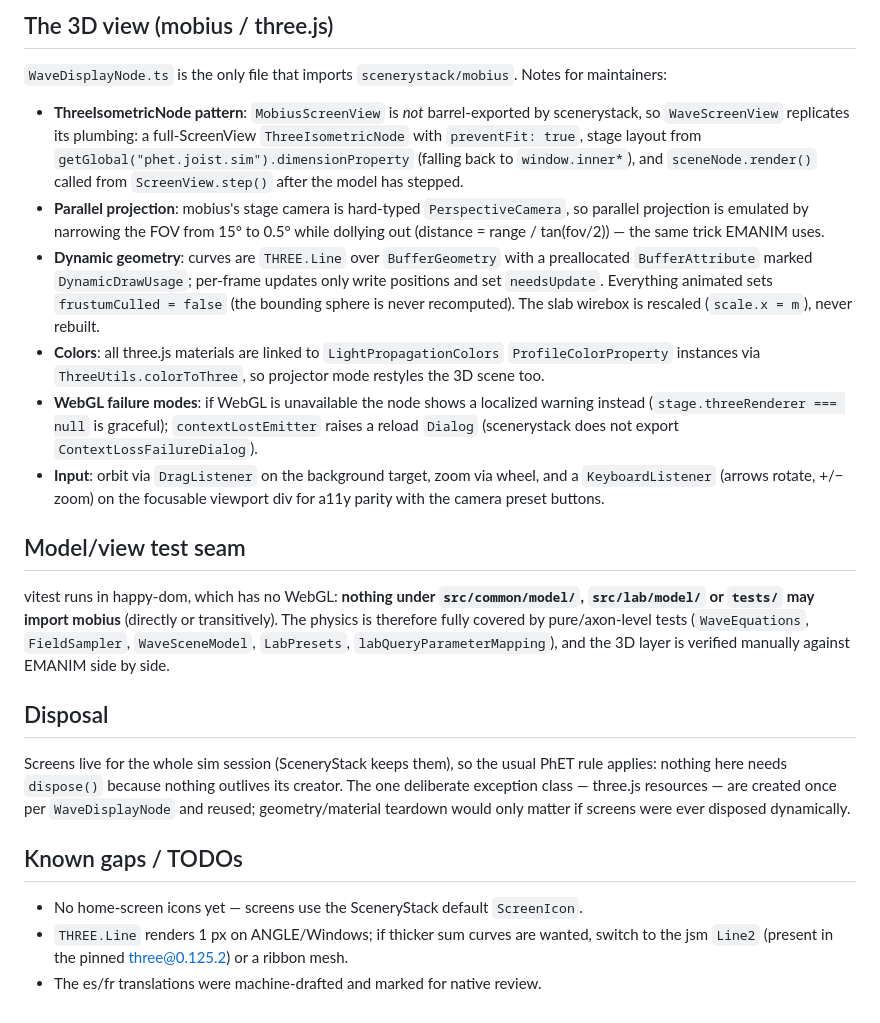
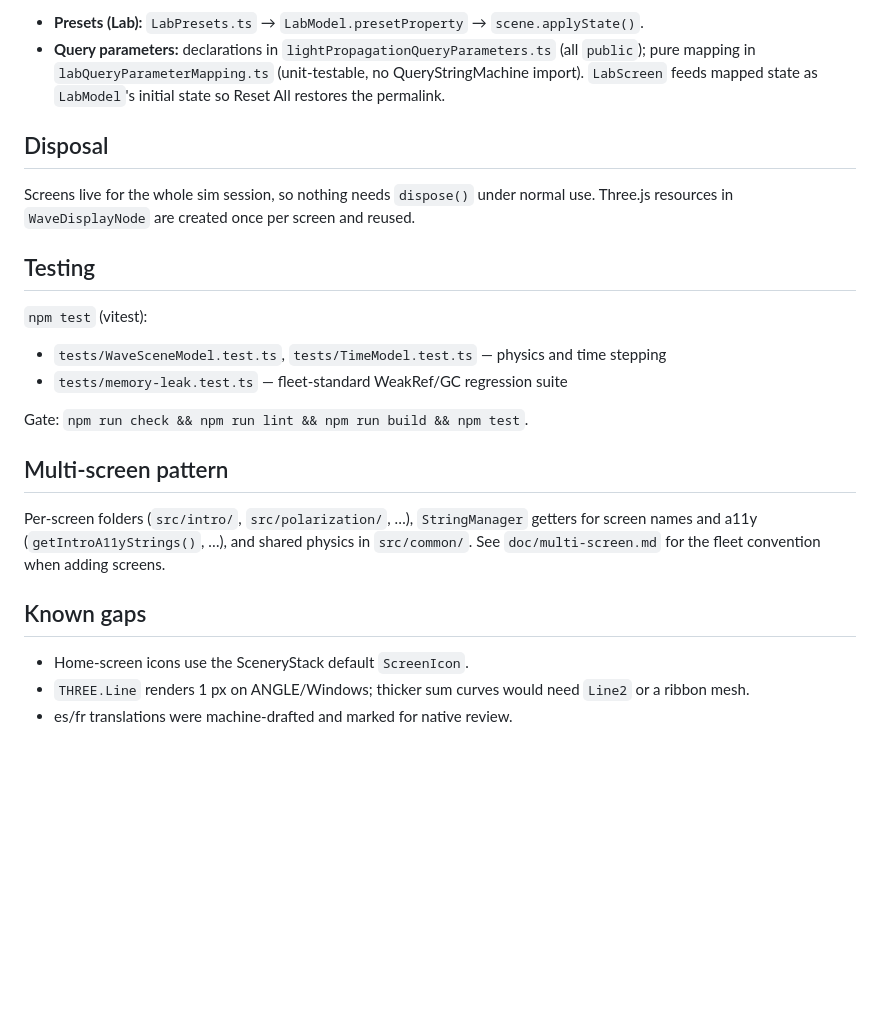
Before and after one commit to OpenPhysics/LightPropagation, a Markdown page: doc/implementation-notes.md, the part around one of its changes. Drawn GitHub-style; blank space fills up the shorter version.

```diff
--- a/doc/implementation-notes.md
+++ b/doc/implementation-notes.md
@@ -94,46 +67,30 @@ Cross-Property rules live in the model layer:
-## The 3D view (mobius / three.js)
-
-`WaveDisplayNode.ts` is the only file that imports `scenerystack/mobius`. Notes for maintainers:
-
-- **ThreeIsometricNode pattern**: `MobiusScreenView` is *not* barrel-exported by scenerystack, so
-  `WaveScreenView` replicates its plumbing: a full-ScreenView `ThreeIsometricNode` with
-  `preventFit: true`, stage layout from `getGlobal("phet.joist.sim").dimensionProperty` (falling
-  back to `window.inner*`), and `sceneNode.render()` called from `ScreenView.step()` after the
-  model has stepped.
-- **Parallel projection**: mobius's stage camera is hard-typed `PerspectiveCamera`, so parallel
-  projection is emulated by narrowing the FOV from 15° to 0.5° while dollying out
-  (distance = range / tan(fov/2)) — the same trick EMANIM uses.
-- **Dynamic geometry**: curves are `THREE.Line` over `BufferGeometry` with a preallocated
-  `BufferAttribute` marked `DynamicDrawUsage`; per-frame updates only write positions and set
-  `needsUpdate`. Everything animated sets `frustumCulled = false` (the bounding sphere is never
-  recomputed). The slab wirebox is rescaled (`scale.x = m`), never rebuilt.
-- **Colors**: all three.js materials are linked to `LightPropagationColors`
-  `ProfileColorProperty` instances via `ThreeUtils.colorToThree`, so projector mode restyles the
-  3D scene too.
-- **WebGL failure modes**: if WebGL is unavailable the node shows a localized warning instead
-  (`stage.threeRenderer === null` is graceful); `contextLostEmitter` raises a reload `Dialog`
-  (scenerystack does not export `ContextLossFailureDialog`).
-- **Input**: orbit via `DragListener` on the background target, zoom via wheel, and a
-  `KeyboardListener` (arrows rotate, +/− zoom) on the focusable viewport div for a11y parity with
-  the camera preset buttons.
-
-## Model/view test seam
-
-vitest runs in happy-dom, which has no WebGL: **nothing under `src/common/model/`, `src/lab/model/`
-or `tests/` may import mobius** (directly or transitively). The physics is therefore fully covered
-by pure/axon-level tests (`WaveEquations`, `FieldSampler`, `WaveSceneModel`, `LabPresets`,
-`labQueryParameterMapping`), and the 3D layer is verified manually against EMANIM side by side.
+- **Presets (Lab):** `LabPresets.ts` → `LabModel.presetProperty` → `scene.applyState()`.
+- **Query parameters:** declarations in `lightPropagationQueryParameters.ts` (all `public`);
+  pure mapping in `labQueryParameterMapping.ts` (unit-testable, no QueryStringMachine import).
+  `LabScreen` feeds mapped state as `LabModel`'s initial state so Reset All restores the permalink.
 
 ## Disposal
 
-Screens live for the whole sim session (SceneryStack keeps them), so the usual PhET rule applies:
-nothing here needs `dispose()` because nothing outlives its creator. The one deliberate exception
-class — three.js resources — are created once per `WaveDisplayNode` and reused; geometry/material
-teardown would only matter if screens were ever disposed dynamically.
+Screens live for the whole sim session, so nothing needs `dispose()` under normal use. Three.js
+resources in `WaveDisplayNode` are created once per screen and reused.
 
-## Known gaps / TODOs
+## Testing
 
-- No home-screen icons yet — screens use the SceneryStack default `ScreenIcon`.
-- `THREE.Line` renders 1 px on ANGLE/Windows; if thicker sum curves are wanted, switch to the jsm
-  `Line2` (present in the pinned three@0.125.2) or a ribbon mesh.
-- The es/fr translations were machine-drafted and marked for native review.
+`npm test` (vitest):
+
+- `tests/WaveSceneModel.test.ts`, `tests/TimeModel.test.ts` — physics and time stepping
+- `tests/memory-leak.test.ts` — fleet-standard WeakRef/GC regression suite
+
+Gate: `npm run check && npm run lint && npm run build && npm test`.
+
+## Multi-screen pattern
+
+Per-screen folders (`src/intro/`, `src/polarization/`, …), `StringManager` getters for screen
+names and a11y (`getIntroA11yStrings()`, …), and shared physics in `src/common/`. See
+`doc/multi-screen.md` for the fleet convention when adding screens.
+
+## Known gaps
+
+- Home-screen icons use the SceneryStack default `ScreenIcon`.
+- `THREE.Line` renders 1 px on ANGLE/Windows; thicker sum curves would need `Line2` or a ribbon mesh.
+- es/fr translations were machine-drafted and marked for native review.
```
Also changed, not shown: other parts of doc/implementation-notes.md (+33 -60 lines), CLAUDE.md (+71 -107 lines), doc/model.md (+9 -0 lines).
